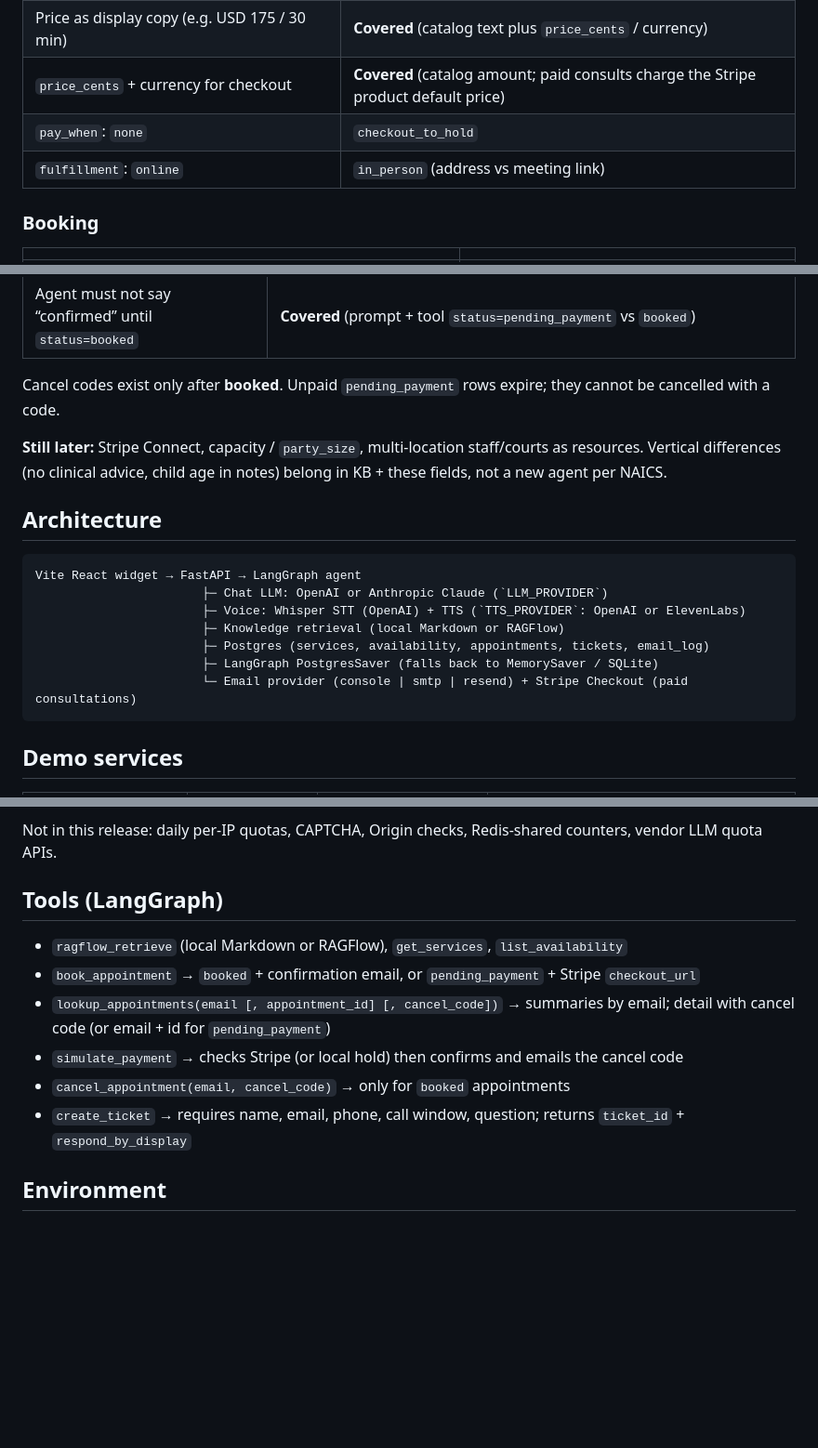
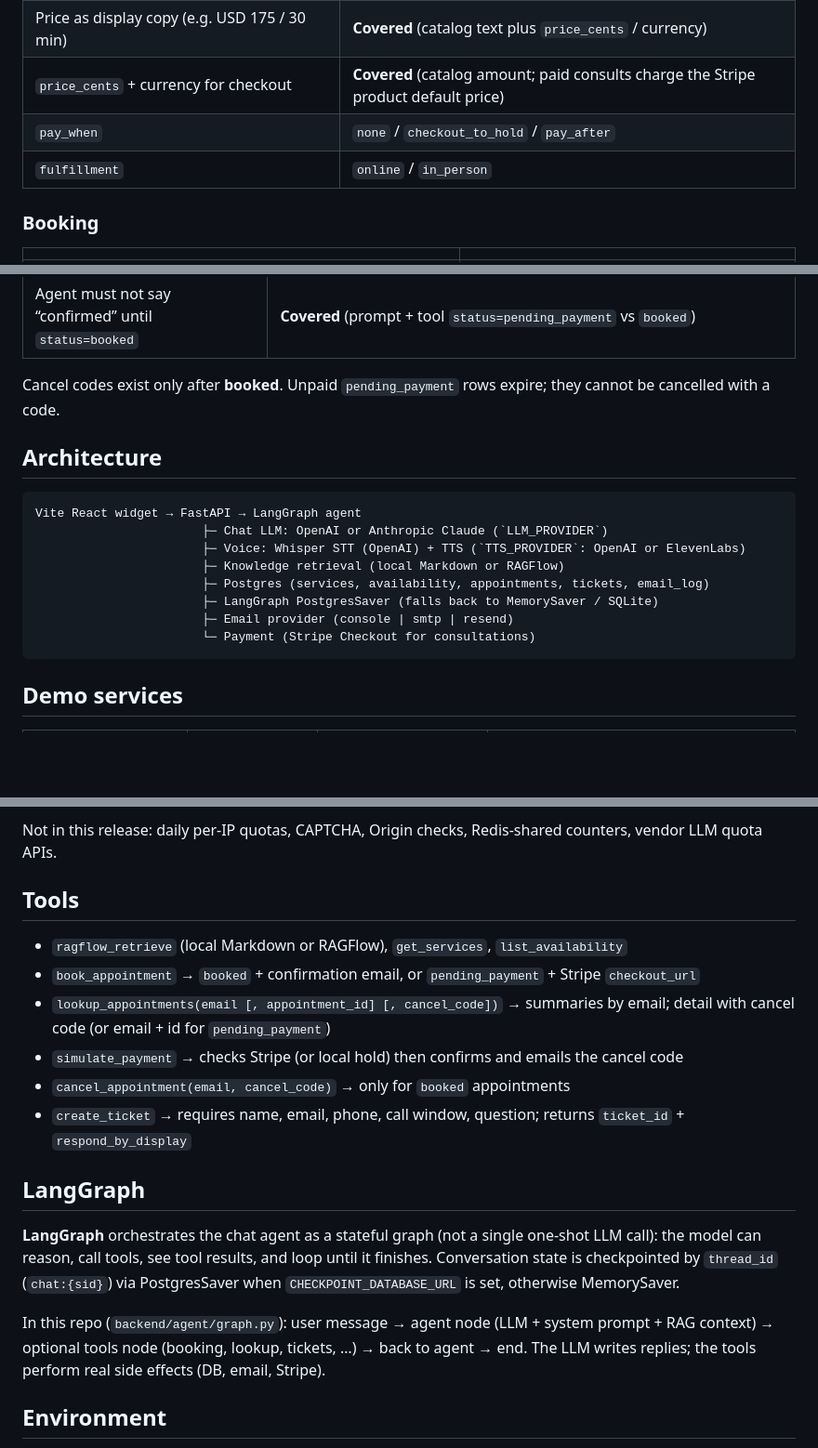
Before and after one commit to Wangxing-Ye/customer-support-agent, a Markdown page: README.md, 3 parts joined by grey strips. Shown at 93% size. Drawn GitHub-style; blank space fills up the shorter version.

Commit message:
Clarify README architecture, KB, and LangGraph sections.
Document pay_when/fulfillment options, split Payment from Email, explain local Markdown vs RAGFlow, and add a dedicated LangGraph section after Tools.

Co-authored-by: Cursor <cursoragent@cursor.com>

````diff
--- a/README.md
+++ b/README.md
@@ -62,8 +62,8 @@ Appointment businesses share three layers. This demo keeps **one** `Service` / `
 | Service name, duration, bookable vs ticket-only, photo | **Covered** (`services` + seed catalog)                                             |
 | Price as display copy (e.g. USD 175 / 30 min)          | **Covered** (catalog text plus `price_cents` / currency)                            |
 | `price_cents` + currency for checkout                  | **Covered** (catalog amount; paid consults charge the Stripe product default price) |
-| `pay_when`: `none`                                     | `checkout_to_hold`                                                                  |
-| `fulfillment`: `online`                                | `in_person` (address vs meeting link)                                               |
+| `pay_when`                                             | `none` / `checkout_to_hold` / `pay_after`                                               |
+| `fulfillment`                                          | `online` / `in_person`                                                                  |
 
 
 ### Booking
@@ -92,8 +92,6 @@ Appointment businesses share three layers. This demo keeps **one** `Service` / `
 
 Cancel codes exist only after **booked**. Unpaid `pending_payment` rows expire; they cannot be cancelled with a code.
 
-**Still later:** Stripe Connect, capacity / `party_size`, multi-location staff/courts as resources. Vertical differences (no clinical advice, child age in notes) belong in KB + these fields, not a new agent per NAICS.
-
 ## Architecture
 
 ```text
@@ -103,7 +101,8 @@ Vite React widget → FastAPI → LangGraph agent
                        ├─ Knowledge retrieval (local Markdown or RAGFlow)
                        ├─ Postgres (services, availability, appointments, tickets, email_log)
                        ├─ LangGraph PostgresSaver (falls back to MemorySaver / SQLite)
-                       └─ Email provider (console | smtp | resend) + Stripe Checkout (paid consultations)
+                       ├─ Email provider (console | smtp | resend)
+                       └─ Payment (Stripe Checkout for consultations)
 ```
 
 
@@ -299,7 +300,7 @@ Rough upper bound with defaults: about **60 new sid/IP/hour × 100 turns ≈ 600
 
 Not in this release: daily per-IP quotas, CAPTCHA, Origin checks, Redis-shared counters, vendor LLM quota APIs.
 
-## Tools (LangGraph)
+## Tools
 
 - `ragflow_retrieve` (local Markdown or RAGFlow), `get_services`, `list_availability`
 - `book_appointment` → `booked` + confirmation email, or `pending_payment` + Stripe `checkout_url`
@@ -307,6 +308,14 @@ Not in this release: daily per-IP quotas, CAPTCHA, Origin checks, Redis-shared c
 - `simulate_payment` → checks Stripe (or local hold) then confirms and emails the cancel code
 - `cancel_appointment(email, cancel_code)` → only for `booked` appointments
 - `create_ticket` → requires name, email, phone, call window, question; returns `ticket_id` + `respond_by_display`
+
+
+
+## LangGraph
+
+**LangGraph** orchestrates the chat agent as a stateful graph (not a single one-shot LLM call): the model can reason, call tools, see tool results, and loop until it finishes. Conversation state is checkpointed by `thread_id` (`chat:{sid}`) via PostgresSaver when `CHECKPOINT_DATABASE_URL` is set, otherwise MemorySaver.
+
+In this repo (`backend/agent/graph.py`): user message → agent node (LLM + system prompt + RAG context) → optional tools node (booking, lookup, tickets, …) → back to agent → end. The LLM writes replies; the tools perform real side effects (DB, email, Stripe).
 
 
 
````
Also changed, not shown: other parts of README.md (+2 -0 lines).
